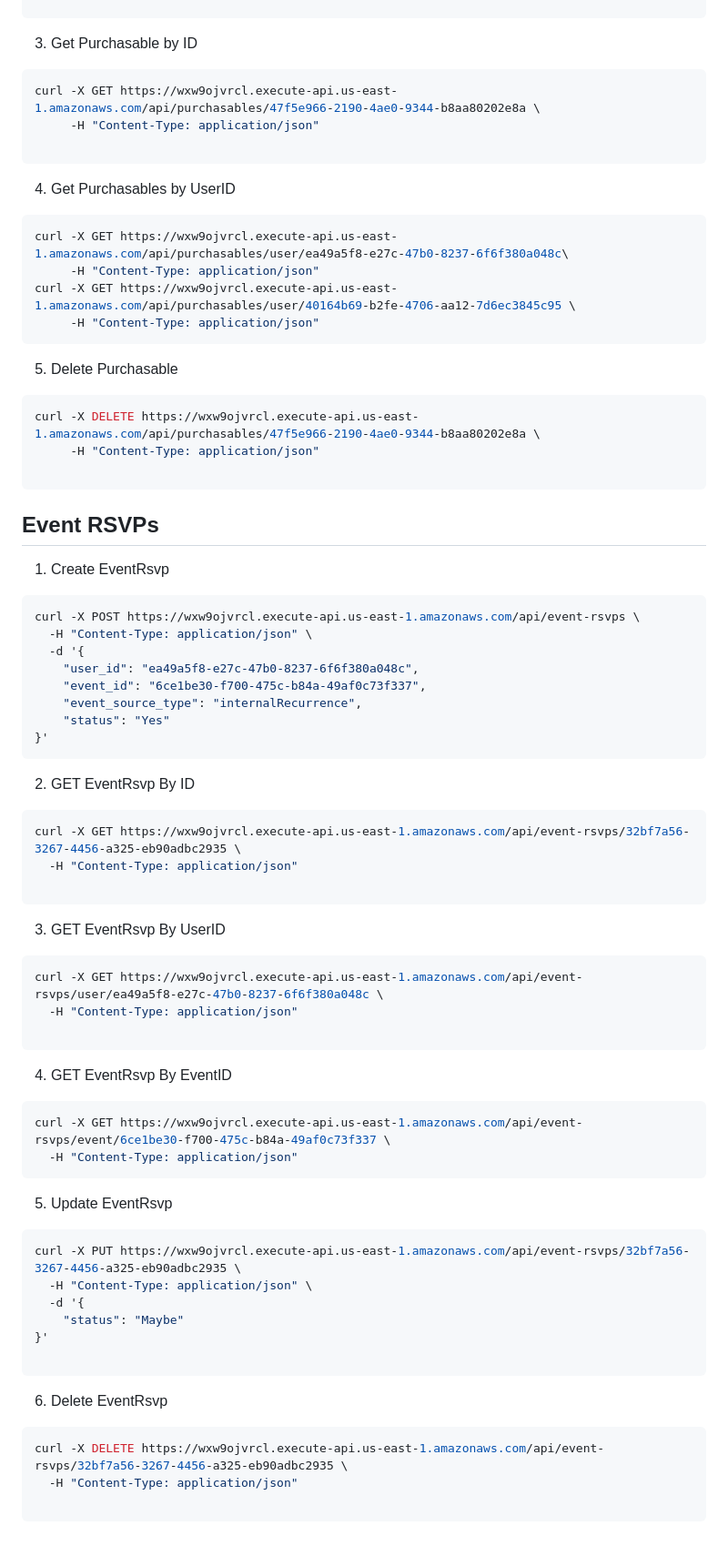
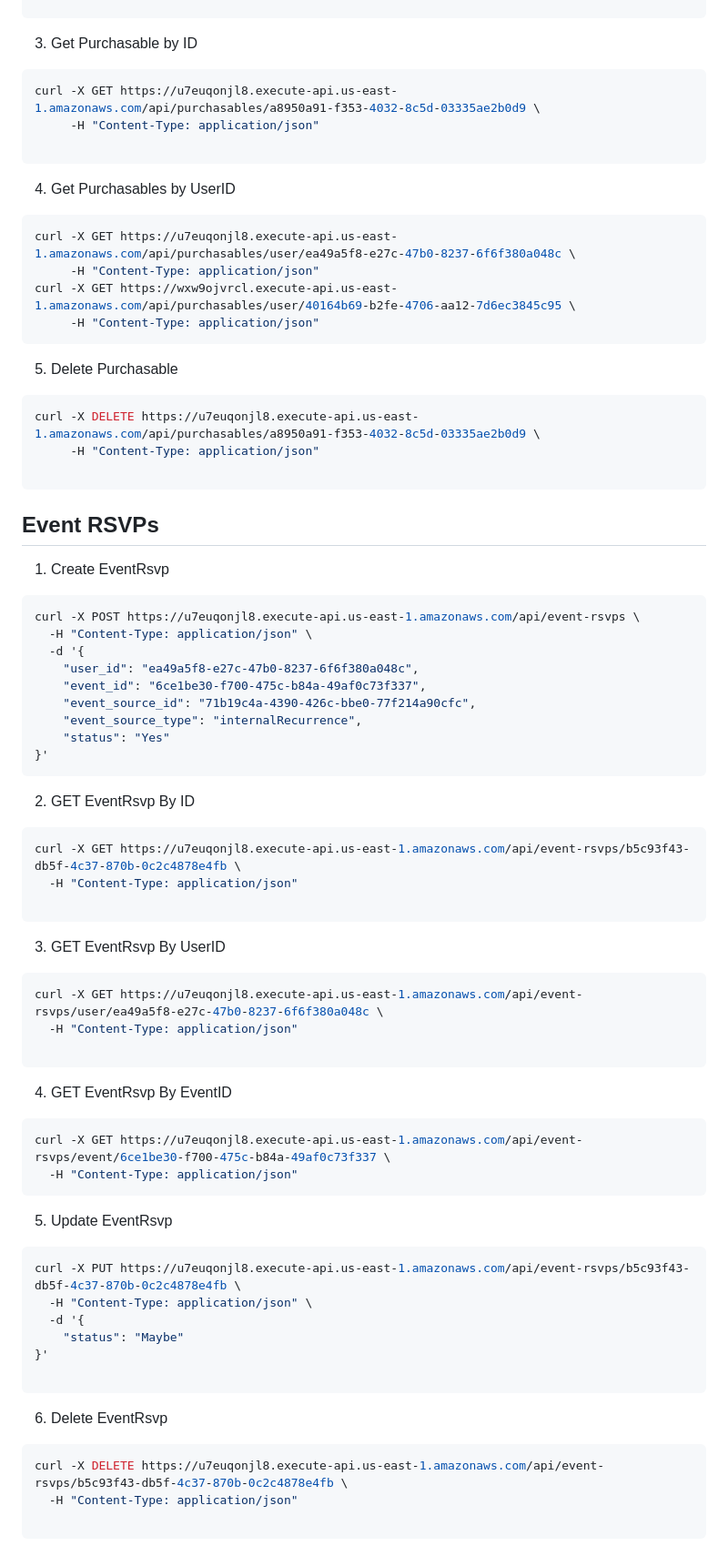
Before and after one commit to meetnearme/api, a Markdown page: API_ENDPOINTS.md, the part around the change printed below. Shown: that part at 91% size. Rendered like a GitHub page.

Commit message:
fix(rds_api): latest api calls with curl for testing of rds

````diff
--- a/API_ENDPOINTS.md
+++ b/API_ENDPOINTS.md
@@ -104,20 +107,20 @@ curl -X PUT https://wxw9ojvrcl.execute-api.us-east-1.amazonaws.com/api/purchasab
 ```
 3. Get Purchasable by ID
 ```bash
-curl -X GET https://wxw9ojvrcl.execute-api.us-east-1.amazonaws.com/api/purchasables/47f5e966-2190-4ae0-9344-b8aa80202e8a \
+curl -X GET https://u7euqonjl8.execute-api.us-east-1.amazonaws.com/api/purchasables/a8950a91-f353-4032-8c5d-03335ae2b0d9 \
      -H "Content-Type: application/json"
 
 ```
 4. Get Purchasables by UserID
 ```bash
-curl -X GET https://wxw9ojvrcl.execute-api.us-east-1.amazonaws.com/api/purchasables/user/ea49a5f8-e27c-47b0-8237-6f6f380a048c\
+curl -X GET https://u7euqonjl8.execute-api.us-east-1.amazonaws.com/api/purchasables/user/ea49a5f8-e27c-47b0-8237-6f6f380a048c \
      -H "Content-Type: application/json"
 curl -X GET https://wxw9ojvrcl.execute-api.us-east-1.amazonaws.com/api/purchasables/user/40164b69-b2fe-4706-aa12-7d6ec3845c95 \
      -H "Content-Type: application/json"
 ```
 5. Delete Purchasable
 ```bash
-curl -X DELETE https://wxw9ojvrcl.execute-api.us-east-1.amazonaws.com/api/purchasables/47f5e966-2190-4ae0-9344-b8aa80202e8a \
+curl -X DELETE https://u7euqonjl8.execute-api.us-east-1.amazonaws.com/api/purchasables/a8950a91-f353-4032-8c5d-03335ae2b0d9 \
      -H "Content-Type: application/json"
 
 ```
@@ -126,11 +129,12 @@ curl -X DELETE https://wxw9ojvrcl.execute-api.us-east-1.amazonaws.com/api/purcha
 ## Event RSVPs
 1. Create EventRsvp
 ```bash
-curl -X POST https://wxw9ojvrcl.execute-api.us-east-1.amazonaws.com/api/event-rsvps \
+curl -X POST https://u7euqonjl8.execute-api.us-east-1.amazonaws.com/api/event-rsvps \
   -H "Content-Type: application/json" \
   -d '{
     "user_id": "ea49a5f8-e27c-47b0-8237-6f6f380a048c",
     "event_id": "6ce1be30-f700-475c-b84a-49af0c73f337",
+    "event_source_id": "71b19c4a-4390-426c-bbe0-77f214a90cfc",
     "event_source_type": "internalRecurrence",
     "status": "Yes"
 }'
@@ -138,26 +142,26 @@ curl -X POST https://wxw9ojvrcl.execute-api.us-east-1.amazonaws.com/api/event-rs
 
 2. GET EventRsvp By ID
 ```bash
-curl -X GET https://wxw9ojvrcl.execute-api.us-east-1.amazonaws.com/api/event-rsvps/32bf7a56-3267-4456-a325-eb90adbc2935 \
+curl -X GET https://u7euqonjl8.execute-api.us-east-1.amazonaws.com/api/event-rsvps/b5c93f43-db5f-4c37-870b-0c2c4878e4fb \
   -H "Content-Type: application/json"
 
 ```
 
 3. GET EventRsvp By UserID
 ```bash
-curl -X GET https://wxw9ojvrcl.execute-api.us-east-1.amazonaws.com/api/event-rsvps/user/ea49a5f8-e27c-47b0-8237-6f6f380a048c \
+curl -X GET https://u7euqonjl8.execute-api.us-east-1.amazonaws.com/api/event-rsvps/user/ea49a5f8-e27c-47b0-8237-6f6f380a048c \
   -H "Content-Type: application/json"
 
 ```
 4. GET EventRsvp By EventID
 ```bash
-curl -X GET https://wxw9ojvrcl.execute-api.us-east-1.amazonaws.com/api/event-rsvps/event/6ce1be30-f700-475c-b84a-49af0c73f337 \
+curl -X GET https://u7euqonjl8.execute-api.us-east-1.amazonaws.com/api/event-rsvps/event/6ce1be30-f700-475c-b84a-49af0c73f337 \
   -H "Content-Type: application/json"
 ```
 
 5. Update EventRsvp
 ```bash
-curl -X PUT https://wxw9ojvrcl.execute-api.us-east-1.amazonaws.com/api/event-rsvps/32bf7a56-3267-4456-a325-eb90adbc2935 \
+curl -X PUT https://u7euqonjl8.execute-api.us-east-1.amazonaws.com/api/event-rsvps/b5c93f43-db5f-4c37-870b-0c2c4878e4fb \
   -H "Content-Type: application/json" \
   -d '{
     "status": "Maybe"
@@ -167,7 +171,7 @@ curl -X PUT https://wxw9ojvrcl.execute-api.us-east-1.amazonaws.com/api/event-rsv
 
 6. Delete EventRsvp
 ```bash
-curl -X DELETE https://wxw9ojvrcl.execute-api.us-east-1.amazonaws.com/api/event-rsvps/32bf7a56-3267-4456-a325-eb90adbc2935 \
+curl -X DELETE https://u7euqonjl8.execute-api.us-east-1.amazonaws.com/api/event-rsvps/b5c93f43-db5f-4c37-870b-0c2c4878e4fb \
   -H "Content-Type: application/json"
 
 ```
````
Also changed, not shown: other parts of API_ENDPOINTS.md (+12 -9 lines).
